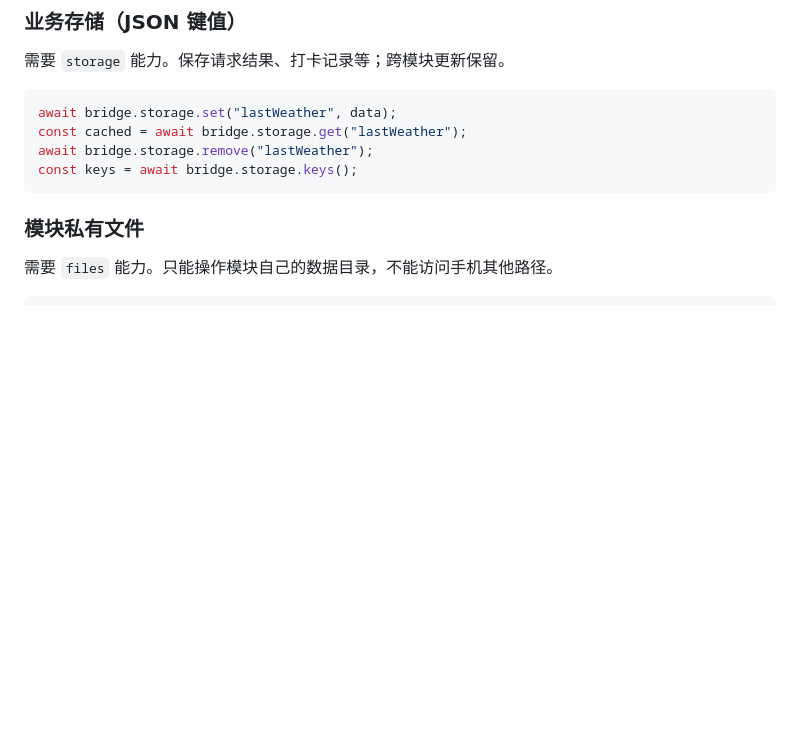
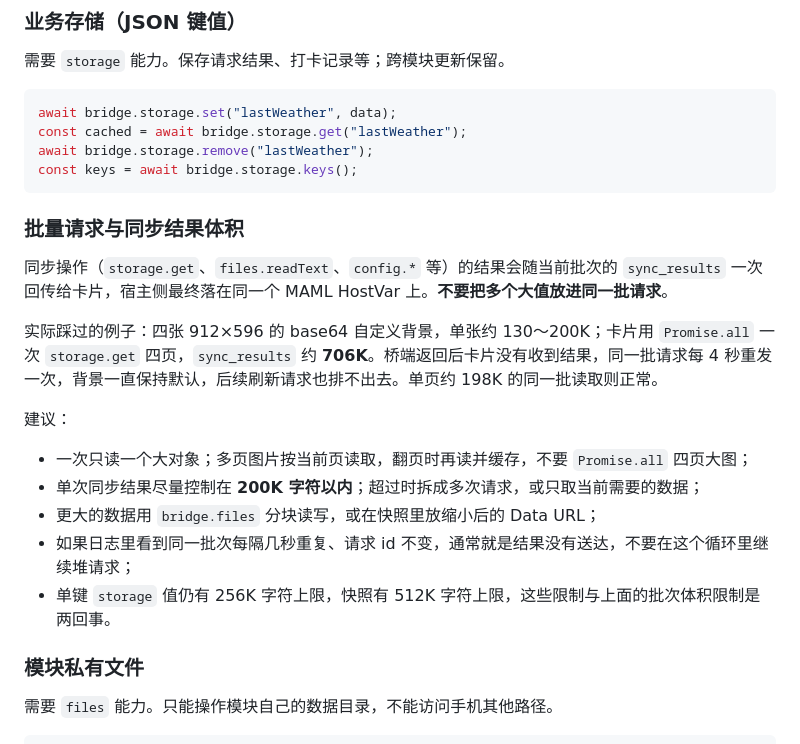
Before and after one commit to finall1008/rear-card-bridge, a Markdown page: docs/module-development.md, the part around the change. GitHub-like rendering; blank space fills up the shorter version.

Commit message:
Document bridge batch result size limits
Explain that synchronous storage/file reads in one batch share a single sync_results HostVar, and that several large base64 values can overflow it. Recommend one large object per batch and current-page loading.

````diff
--- a/docs/module-development.md
+++ b/docs/module-development.md
@@ -88,6 +88,20 @@ const cached = await bridge.storage.get("lastWeather");
 await bridge.storage.remove("lastWeather");
 const keys = await bridge.storage.keys();
 ```
+
+### 批量请求与同步结果体积
+
+同步操作（`storage.get`、`files.readText`、`config.*` 等）的结果会随当前批次的 `sync_results` 一次回传给卡片，宿主侧最终落在同一个 MAML HostVar 上。**不要把多个大值放进同一批请求**。
+
+实际踩过的例子：四张 912×596 的 base64 自定义背景，单张约 130～200K；卡片用 `Promise.all` 一次 `storage.get` 四页，`sync_results` 约 **706K**。桥端返回后卡片没有收到结果，同一批请求每 4 秒重发一次，背景一直保持默认，后续刷新请求也排不出去。单页约 198K 的同一批读取则正常。
+
+建议：
+
+- 一次只读一个大对象；多页图片按当前页读取，翻页时再读并缓存，不要 `Promise.all` 四页大图；
+- 单次同步结果尽量控制在 **200K 字符以内**；超过时拆成多次请求，或只取当前需要的数据；
+- 更大的数据用 `bridge.files` 分块读写，或在快照里放缩小后的 Data URL；
+- 如果日志里看到同一批次每隔几秒重复、请求 id 不变，通常就是结果没有送达，不要在这个循环里继续堆请求；
+- 单键 `storage` 值仍有 256K 字符上限，快照有 512K 字符上限，这些限制与上面的批次体积限制是两回事。
 
 ### 模块私有文件
 
````
